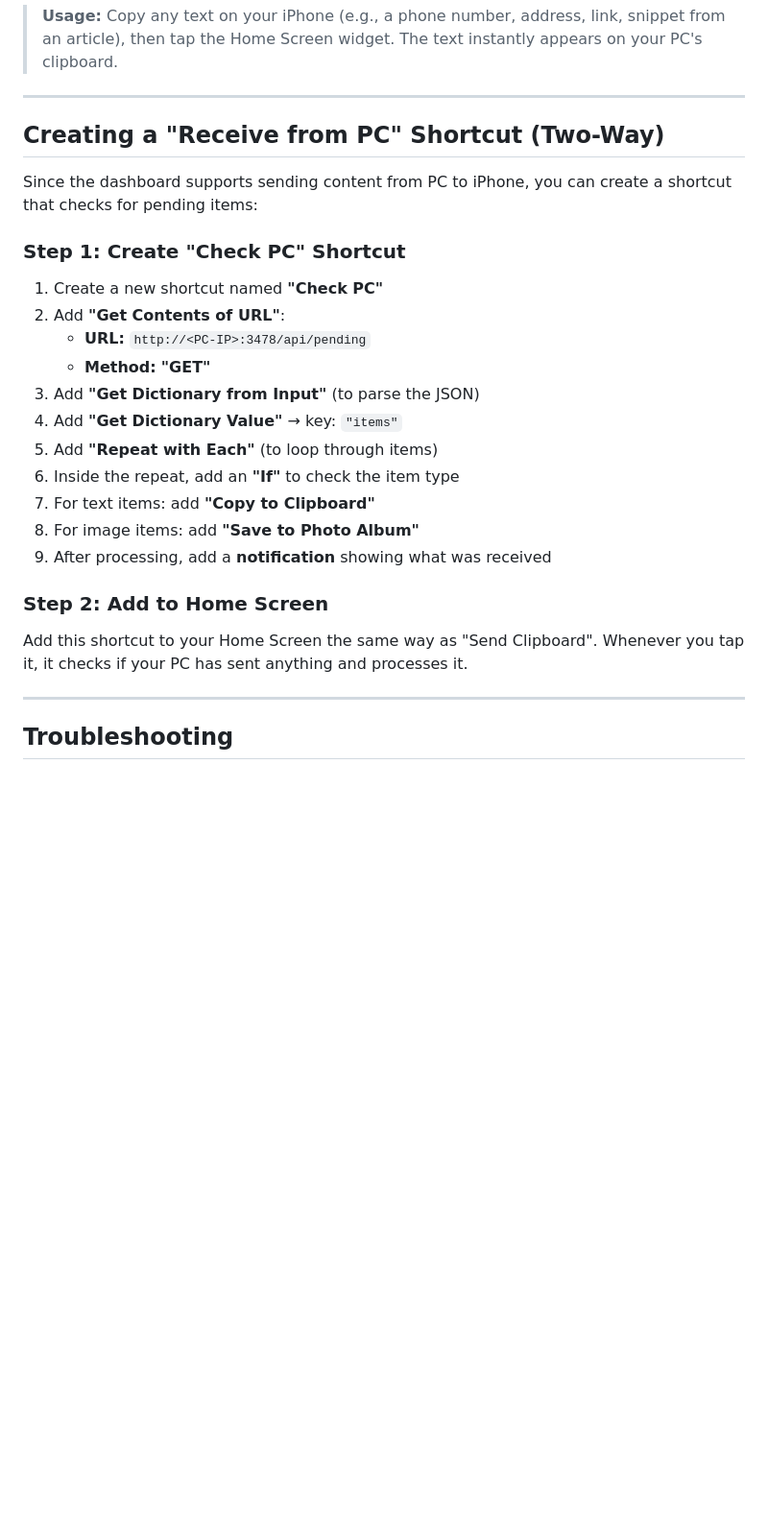
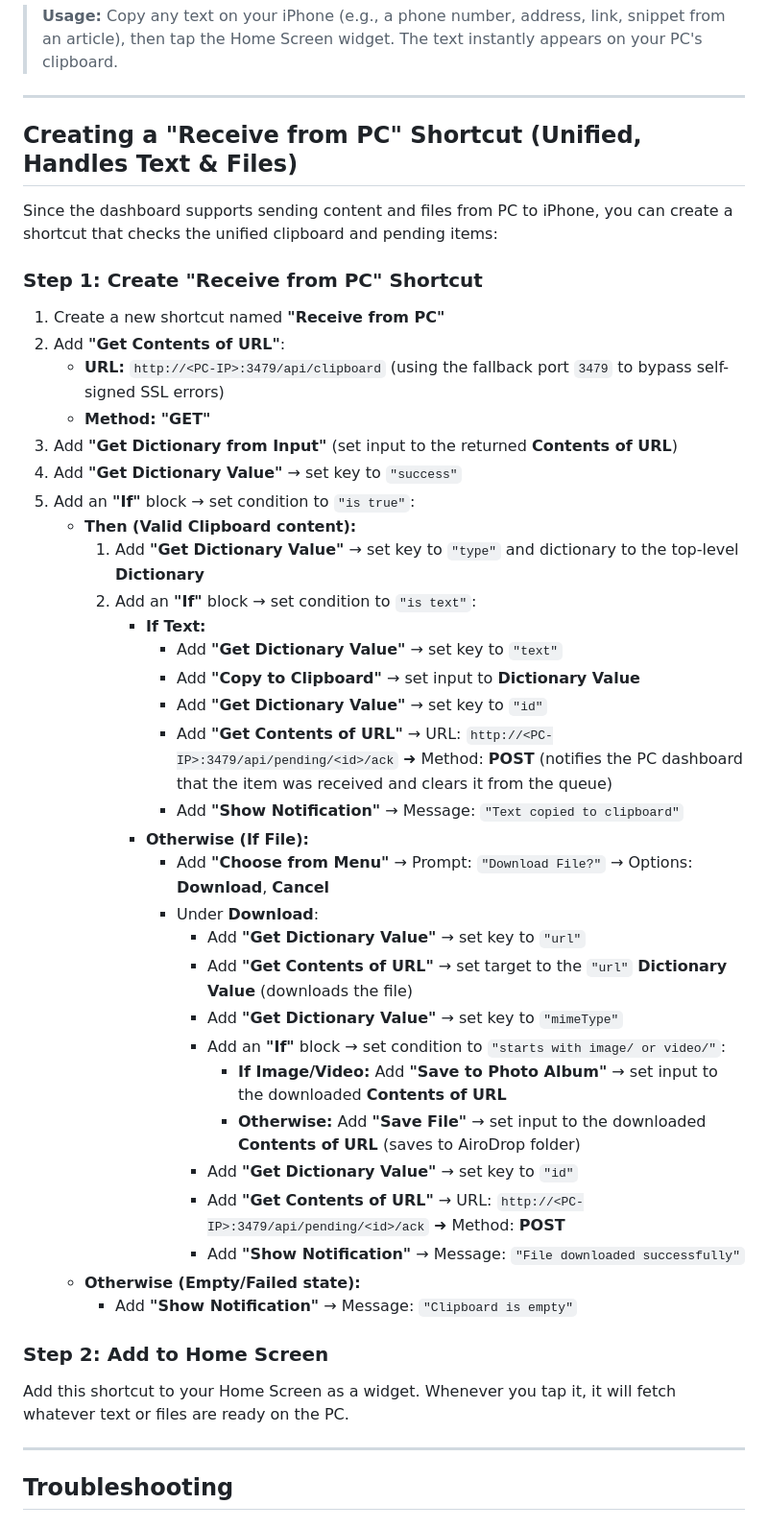
Before and after one commit to asepsayyad007/AiroDrop, a Markdown page: setup-shortcut.md, the part around the change. Shown at 96% size. Rendered like a GitHub page; blank space fills up the shorter version.

Commit message:
docs: update setup-shortcut.md two-way instructions for unified clipboard shortcut

```diff
--- a/setup-shortcut.md
+++ b/setup-shortcut.md
@@ -194,27 +194,46 @@ Now make it accessible from your Home Screen with one tap:
 
 ---
 
-## Creating a "Receive from PC" Shortcut (Two-Way)
+## Creating a "Receive from PC" Shortcut (Unified, Handles Text & Files)
 
-Since the dashboard supports sending content from PC to iPhone, you can create a shortcut that checks for pending items:
+Since the dashboard supports sending content and files from PC to iPhone, you can create a shortcut that checks the unified clipboard and pending items:
 
-### Step 1: Create "Check PC" Shortcut
+### Step 1: Create "Receive from PC" Shortcut
 
-1. Create a new shortcut named **"Check PC"**
+1. Create a new shortcut named **"Receive from PC"**
 2. Add **"Get Contents of URL"**:
-   - **URL:** `http://<PC-IP>:3478/api/pending`
+   - **URL:** `http://<PC-IP>:3479/api/clipboard` (using the fallback port `3479` to bypass self-signed SSL errors)
    - **Method:** **"GET"**
-3. Add **"Get Dictionary from Input"** (to parse the JSON)
-4. Add **"Get Dictionary Value"** → key: `"items"`
-5. Add **"Repeat with Each"** (to loop through items)
-6. Inside the repeat, add an **"If"** to check the item type
-7. For text items: add **"Copy to Clipboard"**
-8. For image items: add **"Save to Photo Album"**
-9. After processing, add a **notification** showing what was received
+3. Add **"Get Dictionary from Input"** (set input to the returned **Contents of URL**)
+4. Add **"Get Dictionary Value"** → set key to `"success"`
+5. Add an **"If"** block → set condition to `"is true"`:
+   * **Then (Valid Clipboard content):**
+     1. Add **"Get Dictionary Value"** → set key to `"type"` and dictionary to the top-level **Dictionary**
+     2. Add an **"If"** block → set condition to `"is text"`:
+        * **If Text:**
+          - Add **"Get Dictionary Value"** → set key to `"text"`
+          - Add **"Copy to Clipboard"** → set input to **Dictionary Value**
+          - Add **"Get Dictionary Value"** → set key to `"id"`
+          - Add **"Get Contents of URL"** → URL: `http://<PC-IP>:3479/api/pending/<id>/ack` ➜ Method: **POST** (notifies the PC dashboard that the item was received and clears it from the queue)
+          - Add **"Show Notification"** → Message: `"Text copied to clipboard"`
+        * **Otherwise (If File):**
+          - Add **"Choose from Menu"** → Prompt: `"Download File?"` → Options: **Download**, **Cancel**
+          - Under **Download**:
+            - Add **"Get Dictionary Value"** → set key to `"url"`
+            - Add **"Get Contents of URL"** → set target to the `"url"` **Dictionary Value** (downloads the file)
+            - Add **"Get Dictionary Value"** → set key to `"mimeType"`
+            - Add an **"If"** block → set condition to `"starts with image/ or video/"`:
+              * **If Image/Video:** Add **"Save to Photo Album"** → set input to the downloaded **Contents of URL**
+              * **Otherwise:** Add **"Save File"** → set input to the downloaded **Contents of URL** (saves to AiroDrop folder)
+            - Add **"Get Dictionary Value"** → set key to `"id"`
+            - Add **"Get Contents of URL"** → URL: `http://<PC-IP>:3479/api/pending/<id>/ack` ➜ Method: **POST**
+            - Add **"Show Notification"** → Message: `"File downloaded successfully"`
+   * **Otherwise (Empty/Failed state):**
+     - Add **"Show Notification"** → Message: `"Clipboard is empty"`
 
 ### Step 2: Add to Home Screen
 
-Add this shortcut to your Home Screen the same way as "Send Clipboard". Whenever you tap it, it checks if your PC has sent anything and processes it.
+Add this shortcut to your Home Screen as a widget. Whenever you tap it, it will fetch whatever text or files are ready on the PC.
 
 ---
 
```
